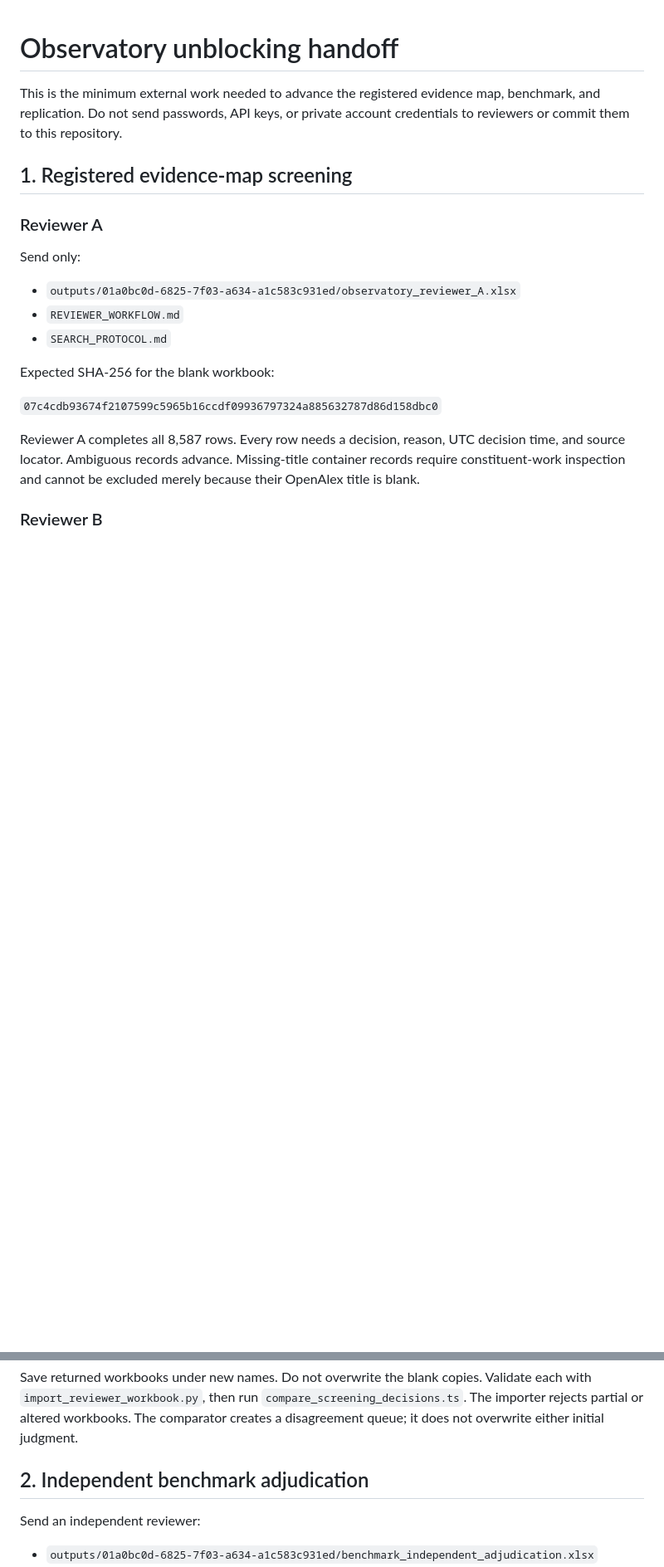
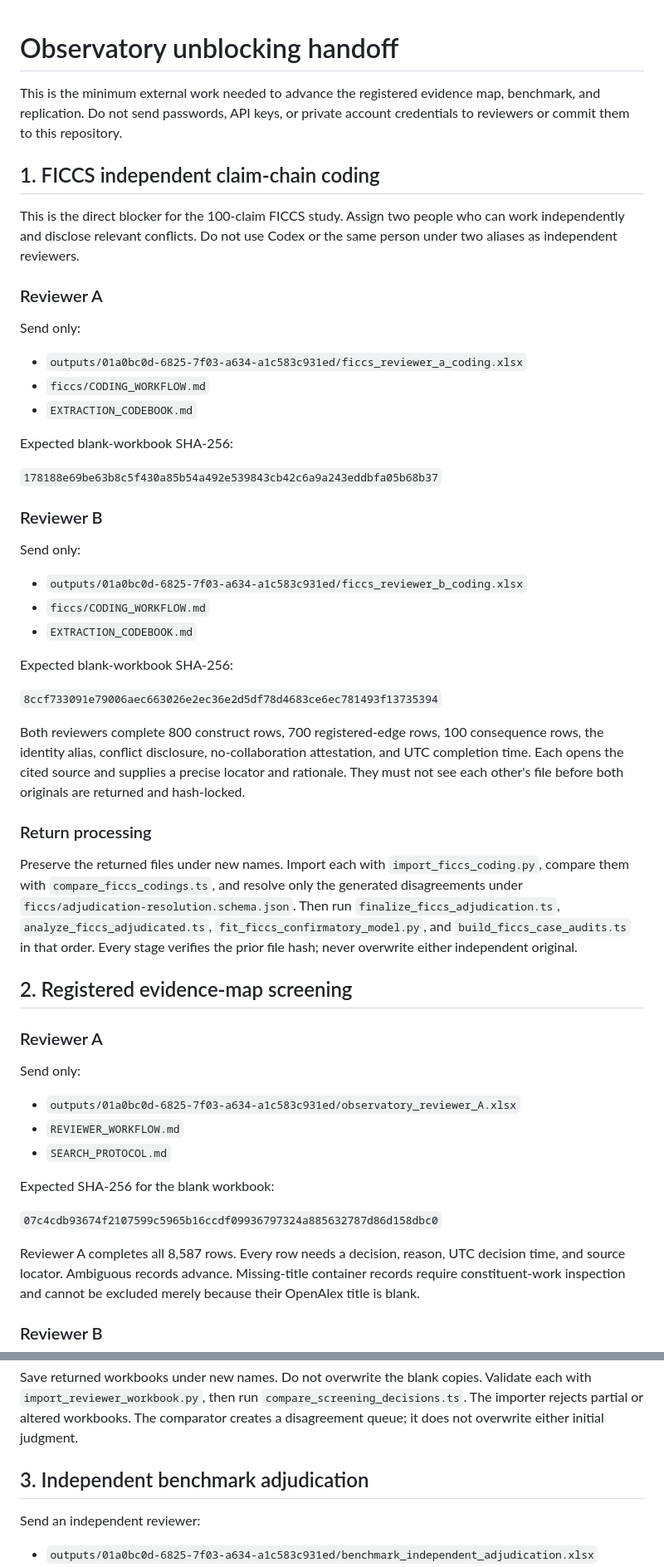
Before and after one commit to jcatster7/foreign-influence-evidence-observatory, a Markdown page: UNBLOCKING_HANDOFF.md, 2 parts joined by grey strips. Shown at 83% size. Rendered like a GitHub page; blank space fills up the shorter version.

Commit message:
docs(ficcs): add independent review handoff

```diff
--- a/UNBLOCKING_HANDOFF.md
+++ b/UNBLOCKING_HANDOFF.md
@@ -2,7 +2,41 @@
 
 This is the minimum external work needed to advance the registered evidence map, benchmark, and replication. Do not send passwords, API keys, or private account credentials to reviewers or commit them to this repository.
 
-## 1. Registered evidence-map screening
+## 1. FICCS independent claim-chain coding
+
+This is the direct blocker for the 100-claim FICCS study. Assign two people who can work independently and disclose relevant conflicts. Do not use Codex or the same person under two aliases as independent reviewers.
+
+### Reviewer A
+
+Send only:
+
+- `outputs/01a0bc0d-6825-7f03-a634-a1c583c931ed/ficcs_reviewer_a_coding.xlsx`
+- `ficcs/CODING_WORKFLOW.md`
+- `EXTRACTION_CODEBOOK.md`
+
+Expected blank-workbook SHA-256:
+
+`178188e69be63b8c5f430a85b54a492e539843cb42c6a9a243eddbfa05b68b37`
+
+### Reviewer B
+
+Send only:
+
+- `outputs/01a0bc0d-6825-7f03-a634-a1c583c931ed/ficcs_reviewer_b_coding.xlsx`
+- `ficcs/CODING_WORKFLOW.md`
+- `EXTRACTION_CODEBOOK.md`
+
+Expected blank-workbook SHA-256:
+
+`8ccf733091e79006aec663026e2ec36e2d5df78d4683ce6ec781493f13735394`
+
+Both reviewers complete 800 construct rows, 700 registered-edge rows, 100 consequence rows, the identity alias, conflict disclosure, no-collaboration attestation, and UTC completion time. Each opens the cited source and supplies a precise locator and rationale. They must not see each other's file before both originals are returned and hash-locked.
+
+### Return processing
+
+Preserve the returned files under new names. Import each with `import_ficcs_coding.py`, compare them with `compare_ficcs_codings.ts`, and resolve only the generated disagreements under `ficcs/adjudication-resolution.schema.json`. Then run `finalize_ficcs_adjudication.ts`, `analyze_ficcs_adjudicated.ts`, `fit_ficcs_confirmatory_model.py`, and `build_ficcs_case_audits.ts` in that order. Every stage verifies the prior file hash; never overwrite either independent original.
+
+## 2. Registered evidence-map screening
 
 ### Reviewer A
 
@@ -38,7 +72,7 @@ Keep the real-name-to-alias mapping outside the public repository. No reviewer w
 
 Save returned workbooks under new names. Do not overwrite the blank copies. Validate each with `import_reviewer_workbook.py`, then run `compare_screening_decisions.ts`. The importer rejects partial or altered workbooks. The comparator creates a disagreement queue; it does not overwrite either initial judgment.
 
-## 2. Independent benchmark adjudication
+## 3. Independent benchmark adjudication
 
 Send an independent reviewer:
 
```
Also changed, not shown: other parts of UNBLOCKING_HANDOFF.md (+1 -1 lines).
